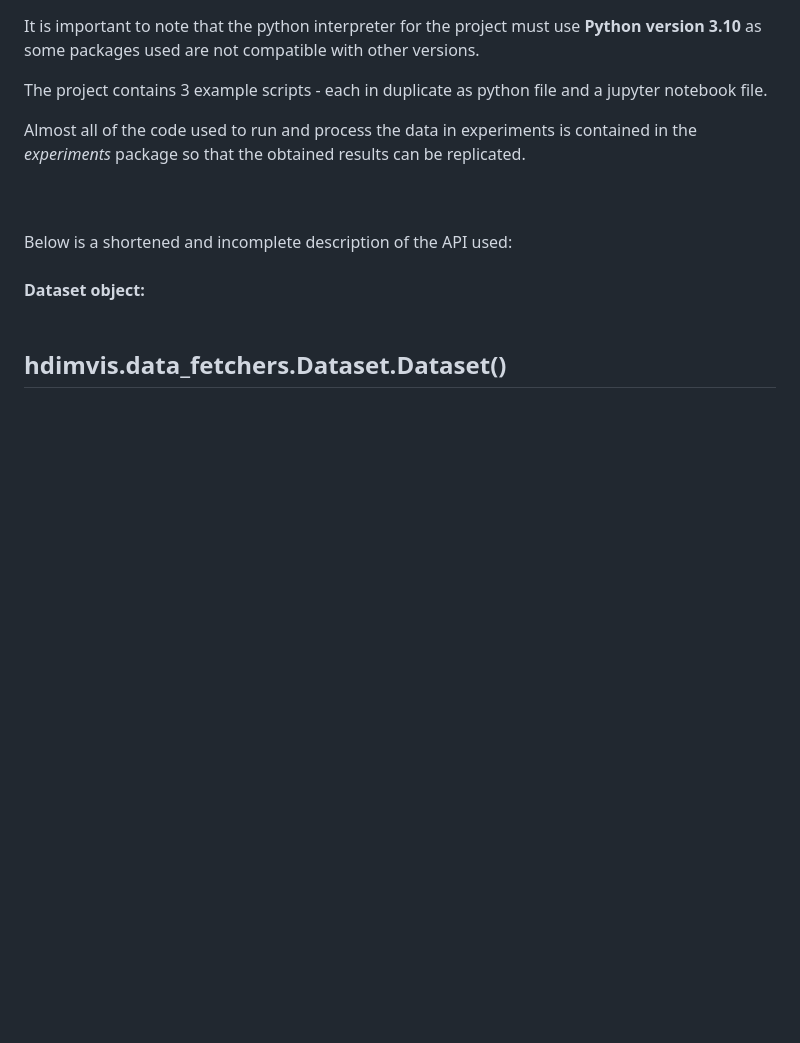
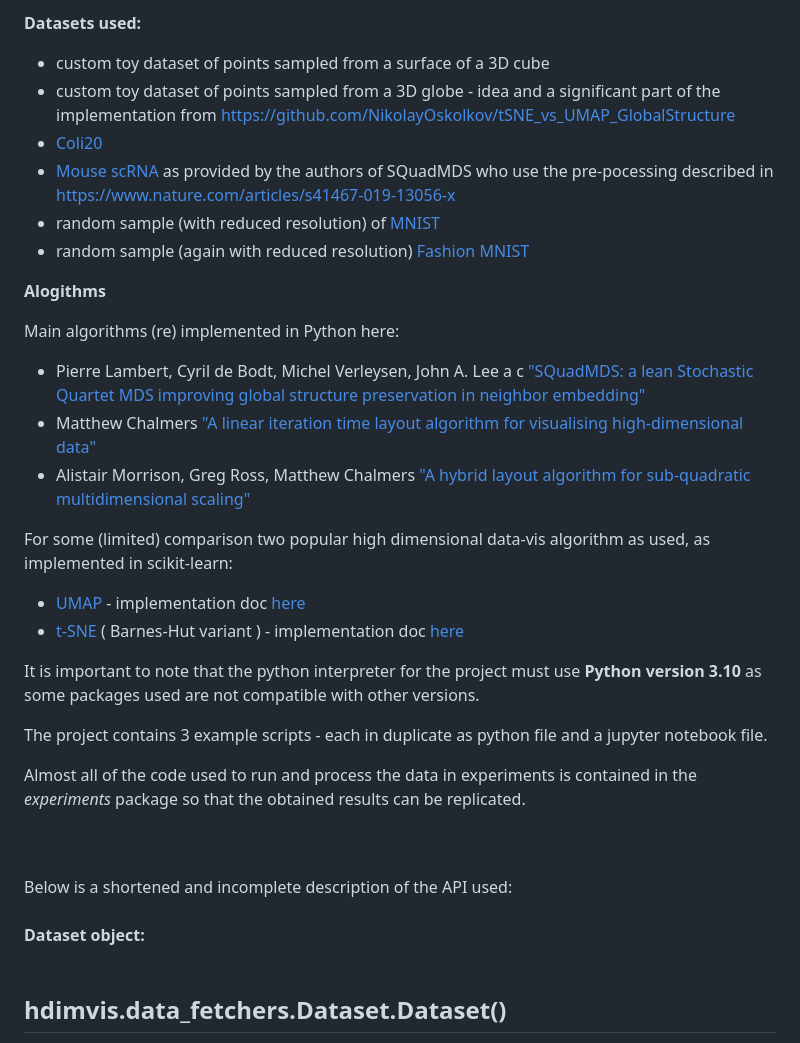
Before and after one commit to Jan961/2095736w, a Markdown page: README.md, the part around the change. Drawn GitHub-style; blank space fills up the shorter version.

```diff
--- a/README.md
+++ b/README.md
@@ -1,3 +1,30 @@
+
+**Datasets used:**
+- custom toy dataset of points sampled from a surface of a 3D cube
+- custom toy dataset of points sampled from a 3D globe - idea and a significant part of the implementation from  [https://github.com/NikolayOskolkov/tSNE_vs_UMAP_GlobalStructure](https://github.com/NikolayOskolkov/tSNE_vs_UMAP_GlobalStructure)
+- [Coli20](https://git-disl.github.io/GTDLBench/datasets/coil20/)
+- [Mouse scRNA](https://pubmed.ncbi.nlm.nih.gov/30382198/) as provided by the authors of SQuadMDS who use the pre-pocessing described in [https://www.nature.com/articles/s41467-019-13056-x](https://www.nature.com/articles/s41467-019-13056-x)
+- random sample (with reduced resolution) of [MNIST](https://scikit-learn.org/stable/modules/generated/sklearn.datasets.fetch_openml.html)
+- random sample (again with reduced resolution) [Fashion MNIST](https://github.com/zalandoresearch/fashion-mnist)
+
+
+
+
+
+**Alogithms**
+
+Main algorithms (re) implemented in Python here:
+- Pierre Lambert, Cyril de Bodt, Michel Verleysen, John A. Lee a c ["SQuadMDS: a lean Stochastic Quartet MDS improving global structure preservation in neighbor embedding"](https://www.sciencedirect.com/science/article/abs/pii/S0925231222008402)
+- Matthew Chalmers  ["A linear iteration time layout algorithm for visualising high-dimensional data"](https://ieeexplore.ieee.org/document/567787 )
+- Alistair Morrison, Greg Ross, Matthew Chalmers ["A hybrid layout algorithm for sub-quadratic multidimensional scaling"](https://www.researchgate.net/publication/4000921_A_hybrid_layout_algorithm_for_sub-quadratic_multidimensional_scaling)
+
+For some (limited) comparison two popular high dimensional data-vis algorithm as used, as implemented in scikit-learn:
+- [UMAP](https://arxiv.org/abs/1802.03426) - implementation doc [here](https://umap-learn.readthedocs.io/en/latest/basic_usage.html)
+- [t-SNE](https://www.jmlr.org/papers/volume9/vandermaaten08a/vandermaaten08a.pdf) ( Barnes-Hut variant ) - implementation doc [here](https://scikit-learn.org/stable/modules/generated/sklearn.manifold.TSNE.html)
+
+
+
+
 
 
 It is important to note that the python interpreter for the project must use **Python version 3.10** as some packages used are not compatible with other versions.
```
